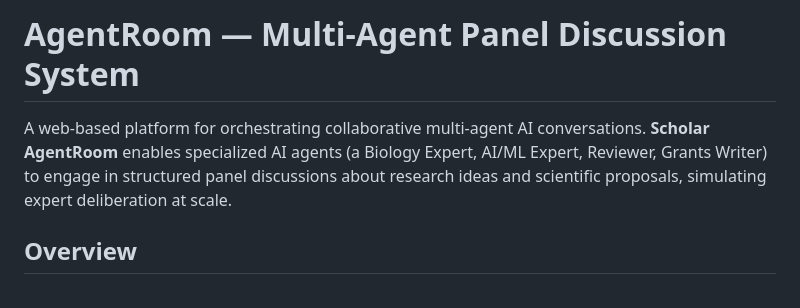
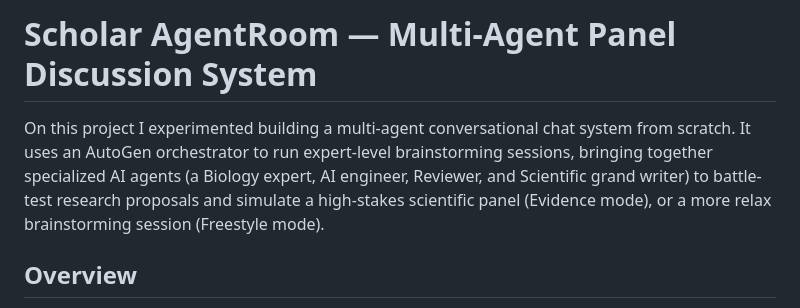
Before and after one commit to NazimBL/ScholarAgentRoom, a Markdown page: README.md, the part around one of its changes. Drawn GitHub-style.

Commit message:
update read me tutorial style

```diff
--- a/README.md
+++ b/README.md
@@ -1,6 +1,6 @@
-# AgentRoom — Multi-Agent Panel Discussion System
+# Scholar AgentRoom — Multi-Agent Panel Discussion System
 
-A web-based platform for orchestrating collaborative multi-agent AI conversations. **Scholar AgentRoom** enables specialized AI agents (a Biology Expert, AI/ML Expert, Reviewer, Grants Writer) to engage in structured panel discussions about research ideas and scientific proposals, simulating expert deliberation at scale.
+On this project I experimented building a multi-agent conversational chat system from scratch. It uses an AutoGen orchestrator to run expert-level brainstorming sessions, bringing together specialized AI agents (a Biology expert, AI engineer, Reviewer, and Scientific grand writer) to battle-test research proposals and simulate a high-stakes scientific panel (Evidence mode), or a more relax brainstorming session (Freestyle mode).
 
 ## Overview
 
```
Also changed, not shown: other parts of README.md (+0 -2 lines).
